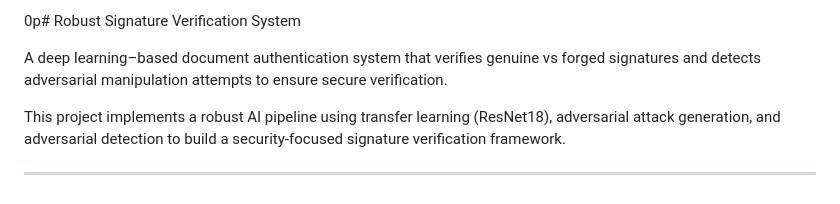
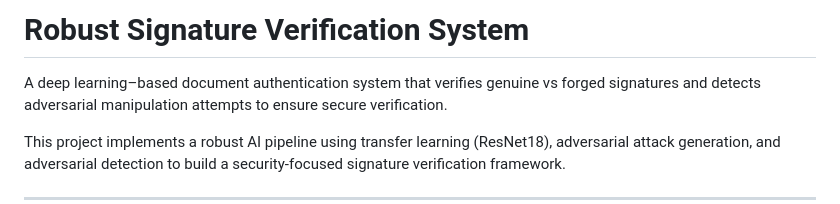
Before and after one commit to sidd-cr7/robust-signature-verification, a Markdown page: README.md, the part around the change. Drawn GitHub-style.

```diff
--- a/README.md
+++ b/README.md
@@ -1,4 +1,4 @@
-0p# Robust Signature Verification System
+# Robust Signature Verification System
 
 A deep learning–based document authentication system that verifies genuine vs forged signatures and detects adversarial manipulation attempts to ensure secure verification.
 
```
